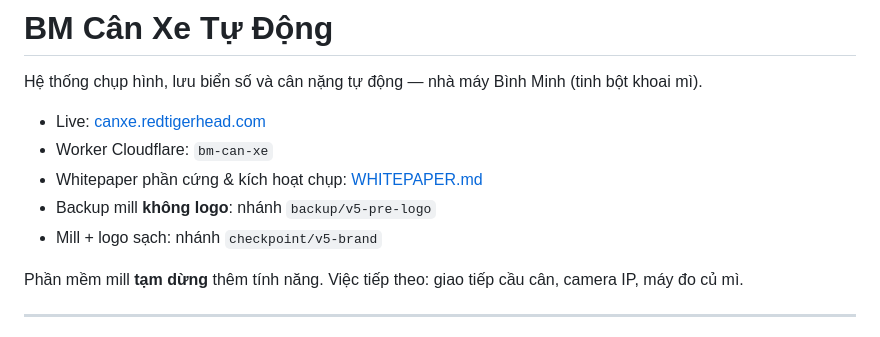
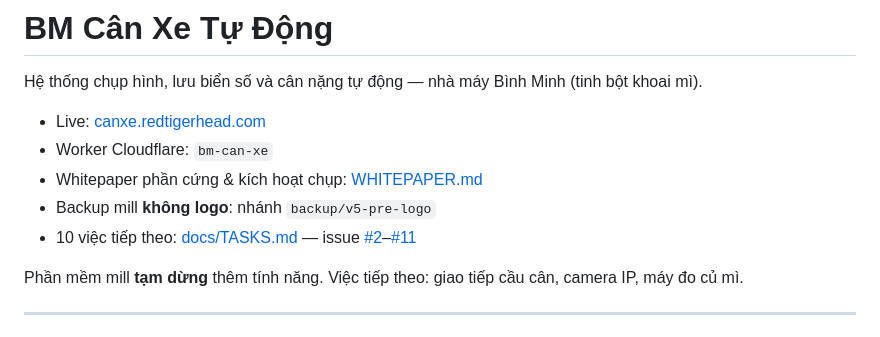
Before and after one commit to nguyenmian3012-code/BM_Truck_Auto_Weight, a Markdown page: README.md, the part around the change. Drawn GitHub-style.

Commit message:
docs: link 10 issues TASKS

```diff
--- a/README.md
+++ b/README.md
@@ -6,7 +6,7 @@ Hệ thống chụp hình, lưu biển số và cân nặng tự động — nh
 - Worker Cloudflare: `bm-can-xe`
 - Whitepaper phần cứng & kích hoạt chụp: [WHITEPAPER.md](./WHITEPAPER.md)
 - Backup mill **không logo**: nhánh `backup/v5-pre-logo`
-- Mill + logo sạch: nhánh `checkpoint/v5-brand`
+- 10 việc tiếp theo: [docs/TASKS.md](./docs/TASKS.md) — issue [#2](https://github.com/nguyenmian3012-code/BM_Truck_Auto_Weight/issues/2)–[#11](https://github.com/nguyenmian3012-code/BM_Truck_Auto_Weight/issues/11)
 
 Phần mềm mill **tạm dừng** thêm tính năng. Việc tiếp theo: giao tiếp cầu cân, camera IP, máy đo củ mì.
 
```
